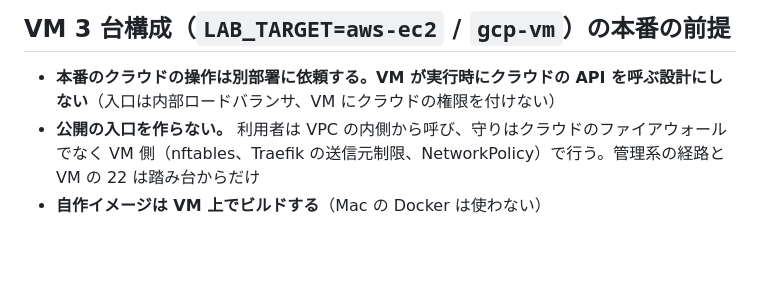
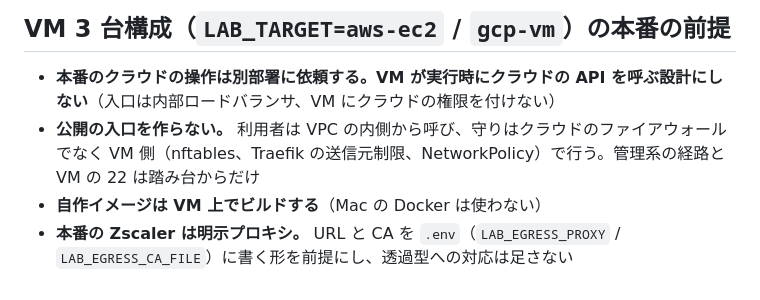
Before and after one commit to notfolder/litellm-agent-gateway-lab, a Markdown page: CLAUDE.md, the part around the change. GitHub-like rendering; blank space fills up the shorter version.

Commit message:
セッションの引き継ぎ準備: AWS の制限の解除と予算の summary と session、バックログの更新、CLAUDE.md に本番の Zscaler は明示プロキシ
Co-Authored-By: Claude Opus 5.5 <noreply@anthropic.com>

```diff
--- a/CLAUDE.md
+++ b/CLAUDE.md
@@ -38,3 +38,4 @@
 - **本番のクラウドの操作は別部署に依頼する。VM が実行時にクラウドの API を呼ぶ設計にしない**（入口は内部ロードバランサ、VM にクラウドの権限を付けない）
 - **公開の入口を作らない。** 利用者は VPC の内側から呼び、守りはクラウドのファイアウォールでなく VM 側（nftables、Traefik の送信元制限、NetworkPolicy）で行う。管理系の経路と VM の 22 は踏み台からだけ
 - **自作イメージは VM 上でビルドする**（Mac の Docker は使わない）
+- **本番の Zscaler は明示プロキシ。** URL と CA を `.env`（`LAB_EGRESS_PROXY` / `LAB_EGRESS_CA_FILE`）に書く形を前提にし、透過型への対応は足さない
```
